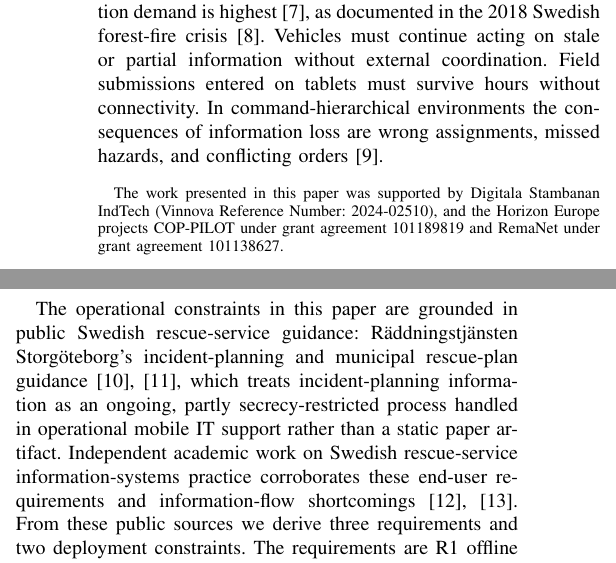
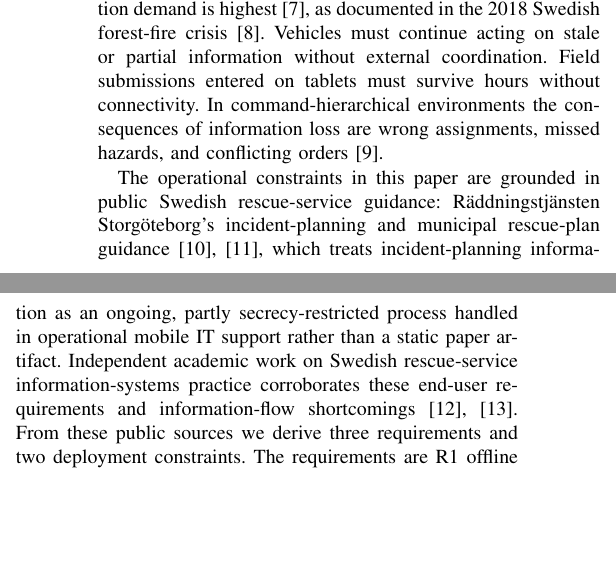
Before and after one commit to adityasissodiya/rescue-ois, a LaTeX paper (paper/main.tex): two parts of the columns of page 1 of 10, joined at a grey line, cut so that both start at the same text, the shorter picture padded with empty space. Compiled offline with pdfLaTeX.

Commit message:
Phase 6b: anonymize funding thanks for double-blind submission

```diff
--- a/paper/main.tex
+++ b/paper/main.tex
@@ -49,7 +49,10 @@
 \author{\IEEEauthorblockN{Anonymous Author(s)}
 \IEEEauthorblockA{Anonymous Affiliation\\
 Submitted to NCA 2026 (double-blind review)}
-\thanks{The work presented in this paper was supported by Digitala Stambanan IndTech (Vinnova Reference Number: 2024-02510), and the Horizon Europe projects COP-PILOT under grant agreement 101189819 and RemaNet under grant agreement 101138627.}}
+% === RESTORE FOR CAMERA-READY (de-anonymized) ===
+% \thanks{The work presented in this paper was supported by Digitala Stambanan IndTech (Vinnova Reference Number: 2024-02510), and the Horizon Europe projects COP-PILOT under grant agreement 101189819 and RemaNet under grant agreement 101138627.}
+% =================================================
+}
 
 \begin{document}
 
```
Also changed, not shown: paper/main.pdf, 1 other file.
